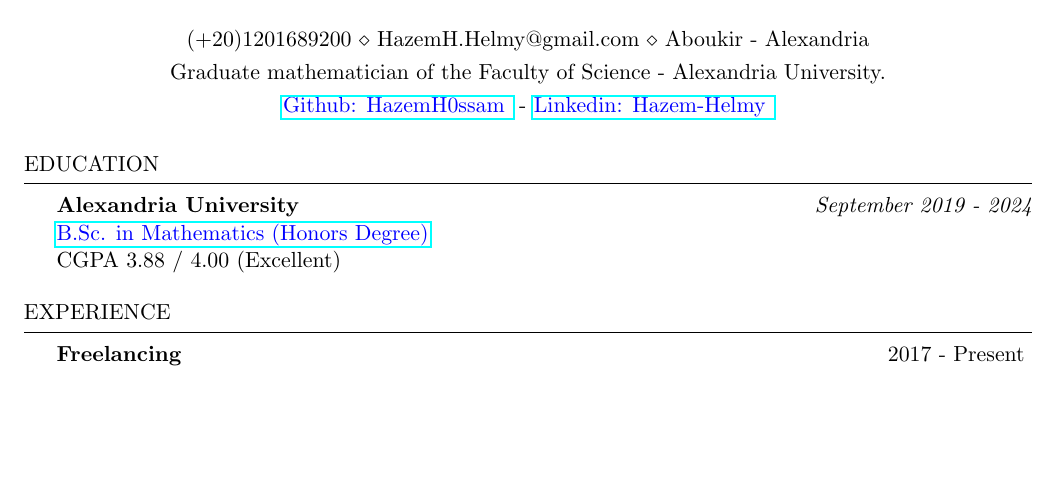
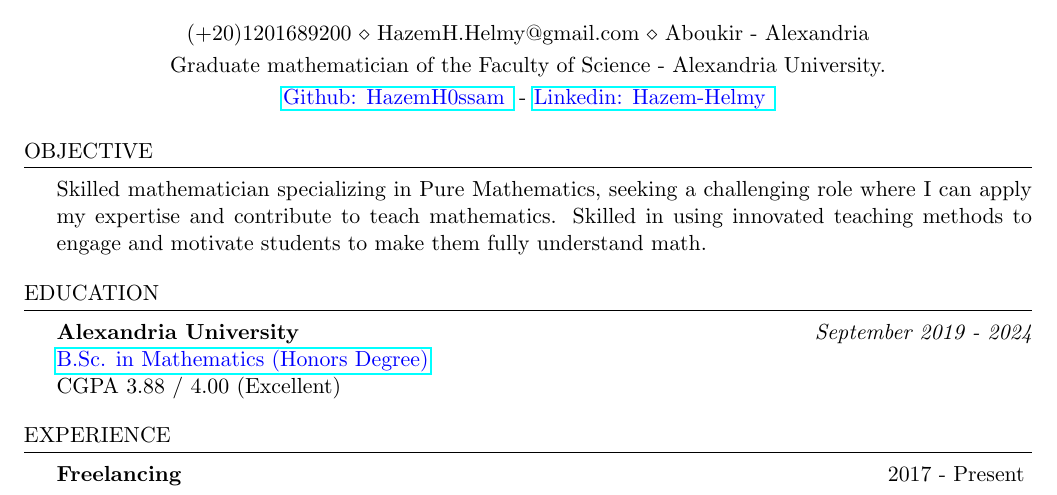
Before and after one commit to HazemH0ssam/CV, a LaTeX CV (cv_4.tex): part of the page, cut so that both start at the same text, the shorter picture padded with empty space. Compiled offline with pdfLaTeX.

Commit message:
objective edit 1

```diff
--- a/cv_4.tex
+++ b/cv_4.tex
@@ -41,30 +41,18 @@
 %----------------------------------------------------------------------------------------
 %	EDUCATION SECTION
 %----------------------------------------------------------------------------------------
+\begin{rSection}{Objective}
+     Skilled mathematician specializing in Pure Mathematics, seeking a challenging role where I can apply my expertise and contribute to teach mathematics. Skilled in using innovated teaching methods to engage and motivate students to make them fully understand math.
+\end{rSection}
+
 
 \begin{rSection}{Education}
-
-
 {\bf Alexandria University} \hfill {\em September 2019 - 2024}
 \\ \href{https://drive.google.com/file/d/1F50DDXvgqMtAoCs6Qjr5yMD2jWmPWW3m/view?usp=sharing}{\color{blue}B.Sc. in Mathematics (Honors Degree)} \hfill
 \\ CGPA 3.88 / 4.00 (Excellent) \hfill
+\end{rSection}
 
 
-
-%Minor in Linguistics \smallskip \\
-%Member of Eta Kappa Nu \\
-%Member of Upsilon Pi Epsilon \\
-
-
-\end{rSection}
-%----------------------------------------------------------------------------------------
-%	TECHNICAL STRENGTHS SECTION
-%----------------------------------------------------------------------------------------
-
-
-%----------------------------------------------------------------------------------------
-%	WORK EXPERIENCE SECTION
-%----------------------------------------------------------------------------------------
 
 \begin{rSection}{Experience}
 \begin{rSubsection}{Freelancing}{2017 - Present}{}{}
```
Also changed, not shown: cv_4.pdf, 3 other files.
